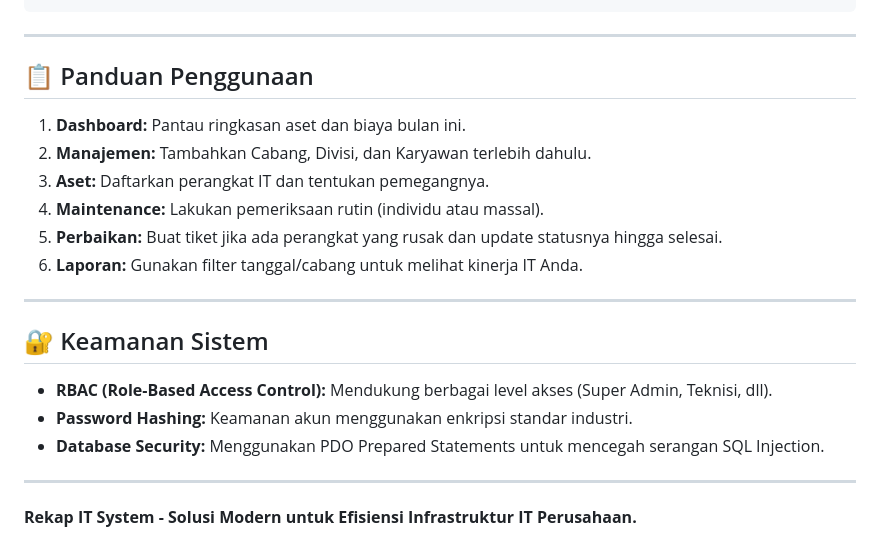
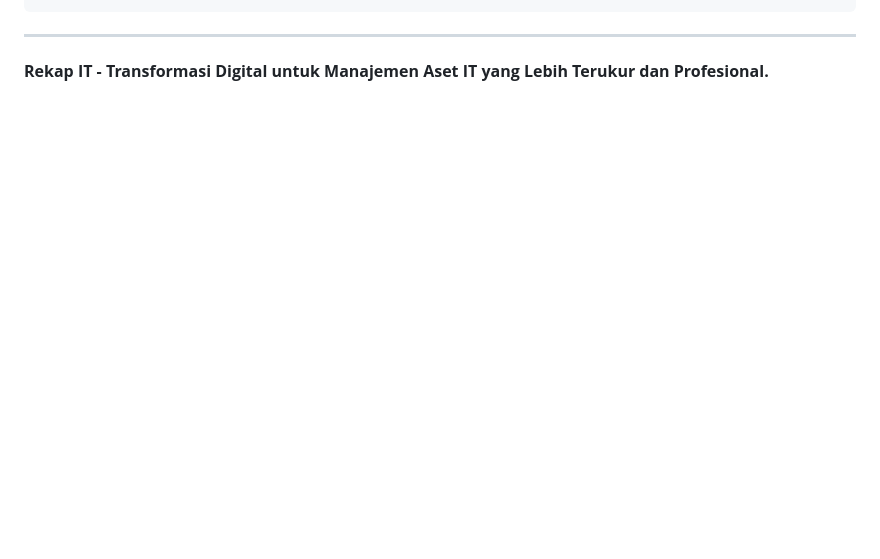
Before and after one commit to anangsuper/rekap-it-hafiz, a Markdown page: ReadMe.md, the part around one of its changes. Drawn GitHub-style; blank space fills up the shorter version.

```diff
--- a/ReadMe.md
+++ b/ReadMe.md
@@ -56,21 +58,4 @@ rekap-it/
 
 ---
 
-## 📋 Panduan Penggunaan
-1.  **Dashboard:** Pantau ringkasan aset dan biaya bulan ini.
-2.  **Manajemen:** Tambahkan Cabang, Divisi, dan Karyawan terlebih dahulu.
-3.  **Aset:** Daftarkan perangkat IT dan tentukan pemegangnya.
-4.  **Maintenance:** Lakukan pemeriksaan rutin (individu atau massal).
-5.  **Perbaikan:** Buat tiket jika ada perangkat yang rusak dan update statusnya hingga selesai.
-6.  **Laporan:** Gunakan filter tanggal/cabang untuk melihat kinerja IT Anda.
-
----
-
-## 🔐 Keamanan Sistem
-*   **RBAC (Role-Based Access Control):** Mendukung berbagai level akses (Super Admin, Teknisi, dll).
-*   **Password Hashing:** Keamanan akun menggunakan enkripsi standar industri.
-*   **Database Security:** Menggunakan PDO Prepared Statements untuk mencegah serangan SQL Injection.
-
----
-
-**Rekap IT System - Solusi Modern untuk Efisiensi Infrastruktur IT Perusahaan.**
+**Rekap IT - Transformasi Digital untuk Manajemen Aset IT yang Lebih Terukur dan Profesional.**
```
Also changed, not shown: other parts of ReadMe.md (+35 -33 lines).
